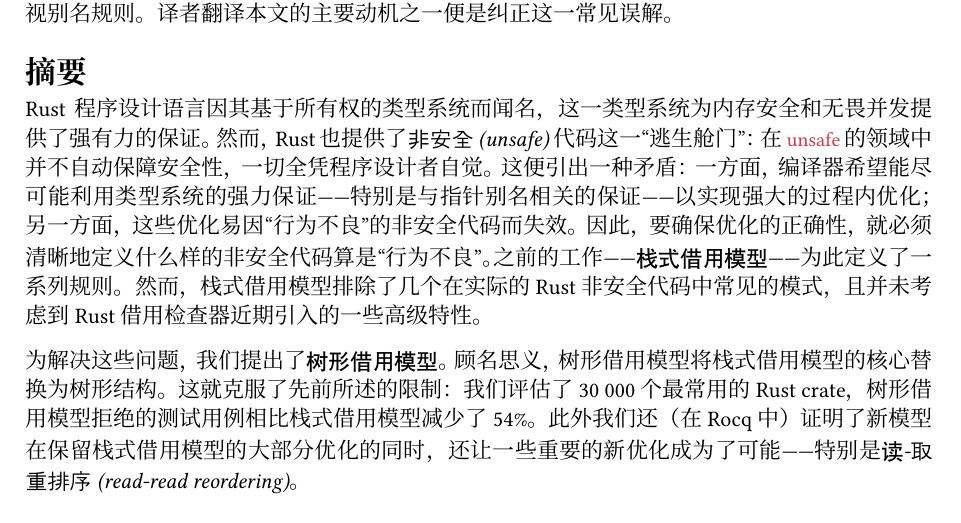
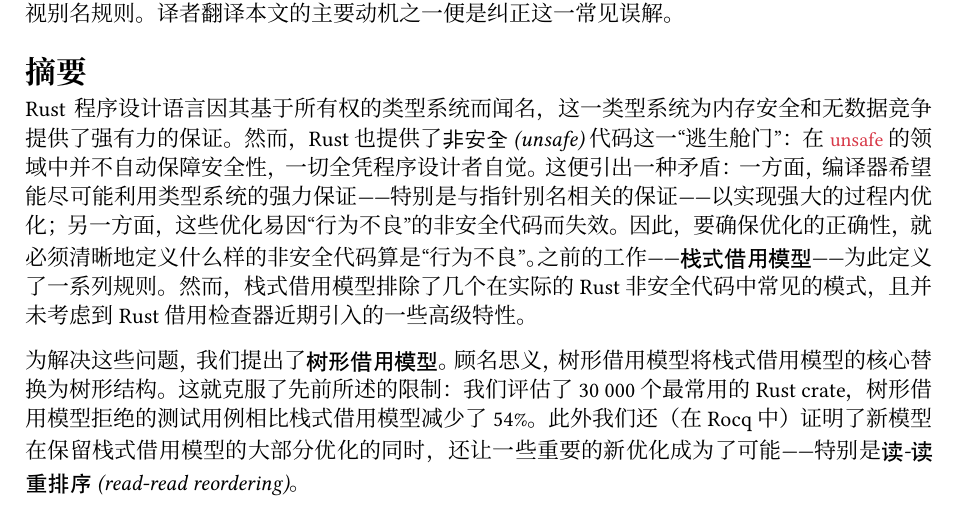
Before and after one commit to club-doki7/naql, a Typst document (content/draft/tree-borrows.typ): part of page 1 of 3, cut so that both start at the same text. Compiled offline with Typst 0.15; a missing font is replaced by an installed copy or a similar font.

Commit message:
推进战线并修订，拔牙去了

```diff
--- a/content/draft/tree-borrows.typ
+++ b/content/draft/tree-borrows.typ
@@ -26,9 +26,9 @@
 
 = 摘要
 
-Rust 程序设计语言因其基于所有权的类型系统而闻名，这一类型系统为内存安全和无畏并发提供了强有力的保证。然而，Rust 也提供了#tm_fst("非安全", "unsafe") 代码这一“逃生舱门”：在 `unsafe` 的领域中并不自动保障安全性，一切全凭程序设计者自觉。这便引出一种矛盾：一方面，编译器希望能尽可能利用类型系统的强力保证——特别是与指针别名相关的保证——以实现强大的过程内优化；另一方面，这些优化易因“行为不良”的非安全代码而失效。因此，要确保优化的正确性，就必须清晰地定义什么样的非安全代码算是“行为不良”。之前的工作——#tm[栈式借用模型]——为此定义了一系列规则。然而，栈式借用模型排除了几个在实际的 Rust 非安全代码中常见的模式，且并未考虑到 Rust 借用检查器近期引入的一些高级特性。
+Rust 程序设计语言因其基于所有权的类型系统而闻名，这一类型系统为内存安全和无数据竞争提供了强有力的保证。然而，Rust 也提供了#tm_fst("非安全", "unsafe") 代码这一“逃生舱门”：在 `unsafe` 的领域中并不自动保障安全性，一切全凭程序设计者自觉。这便引出一种矛盾：一方面，编译器希望能尽可能利用类型系统的强力保证——特别是与指针别名相关的保证——以实现强大的过程内优化；另一方面，这些优化易因“行为不良”的非安全代码而失效。因此，要确保优化的正确性，就必须清晰地定义什么样的非安全代码算是“行为不良”。之前的工作——#tm[栈式借用模型]——为此定义了一系列规则。然而，栈式借用模型排除了几个在实际的 Rust 非安全代码中常见的模式，且并未考虑到 Rust 借用检查器近期引入的一些高级特性。
 
-为解决这些问题，我们提出了#tm[树形借用模型]。顾名思义，树形借用模型将栈式借用模型的核心替换为树形结构。这就克服了先前所述的限制：我们评估了 30 000 个最常用的 Rust crate，树形借用模型拒绝的测试用例相比栈式借用模型减少了 54%。此外我们还（在 Rocq 中）证明了新模型在保留栈式借用模型的大部分优化的同时，还让一些重要的新优化成为了可能——特别是#tm_fst("读-取重排序", "read-read reordering")。
+为解决这些问题，我们提出了#tm[树形借用模型]。顾名思义，树形借用模型将栈式借用模型的核心替换为树形结构。这就克服了先前所述的限制：我们评估了 30 000 个最常用的 Rust crate，树形借用模型拒绝的测试用例相比栈式借用模型减少了 54%。此外我们还（在 Rocq 中）证明了新模型在保留栈式借用模型的大部分优化的同时，还让一些重要的新优化成为了可能——特别是#tm_fst("读-读重排序", "read-read reordering")。
 
 // 计算机科学概念：*#sym.circle.tiny.filled 计算理论 #sym.arrow.r 操作语义*
 //
```
